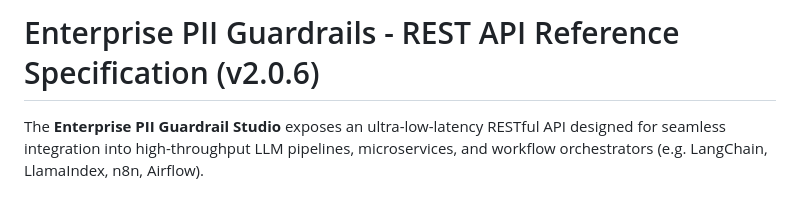
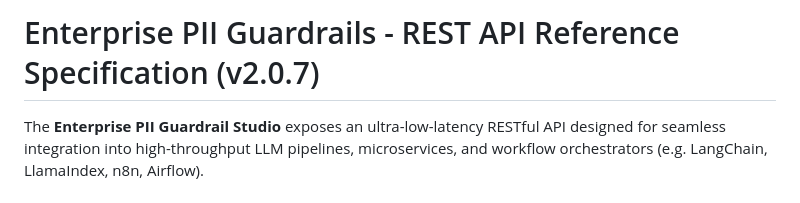
Before and after one commit to piiguardrails/piiguardrails, a Markdown page: docs/API_REFERENCE.md, the part around the change. GitHub-like rendering.

Commit message:
docs: update API reference title to v2.0.7

```diff
--- a/docs/API_REFERENCE.md
+++ b/docs/API_REFERENCE.md
@@ -1,4 +1,4 @@
-# Enterprise PII Guardrails - REST API Reference Specification (v2.0.6)
+# Enterprise PII Guardrails - REST API Reference Specification (v2.0.7)
 
 The **Enterprise PII Guardrail Studio** exposes an ultra-low-latency RESTful API designed for seamless integration into high-throughput LLM pipelines, microservices, and workflow orchestrators (e.g. LangChain, LlamaIndex, n8n, Airflow).
 
```
